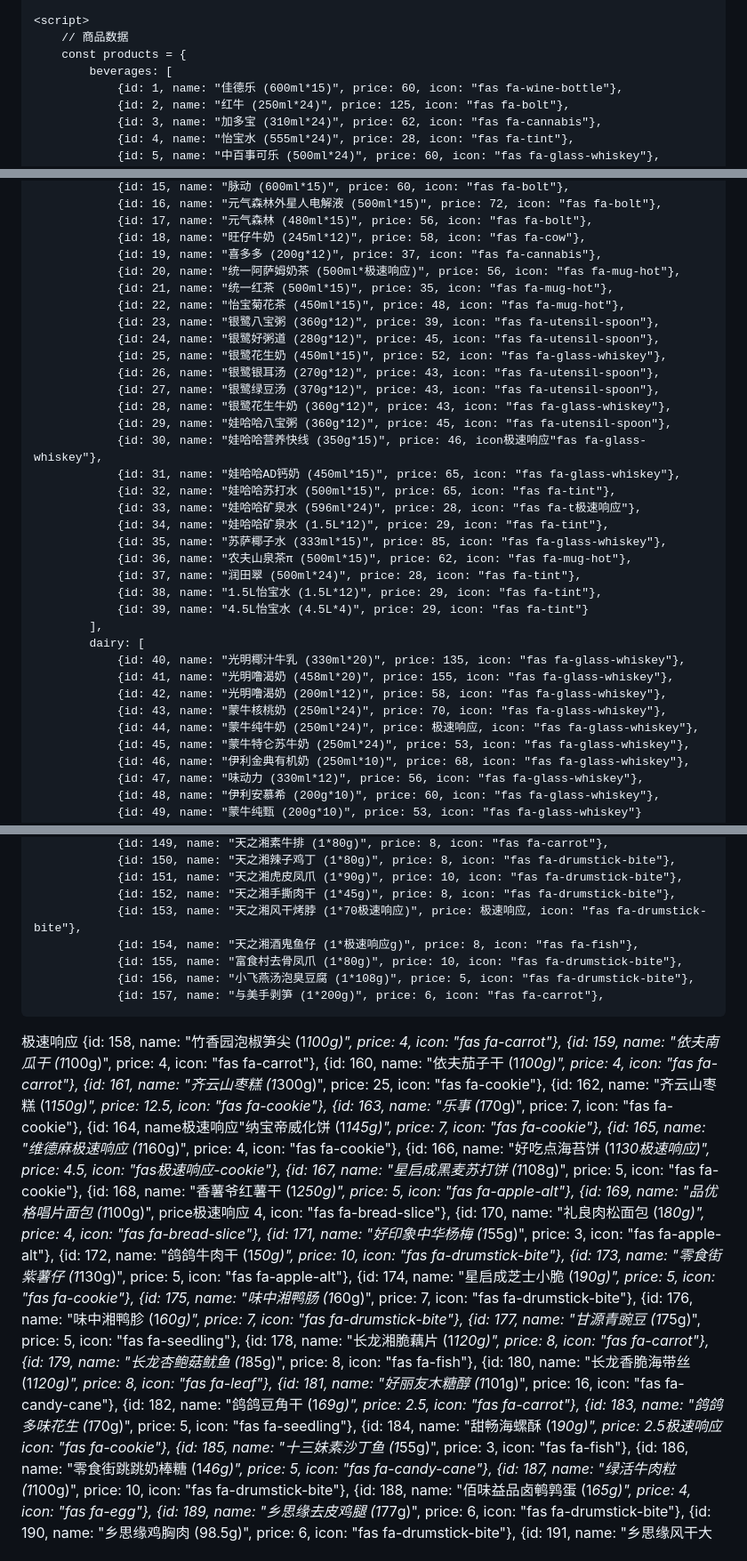
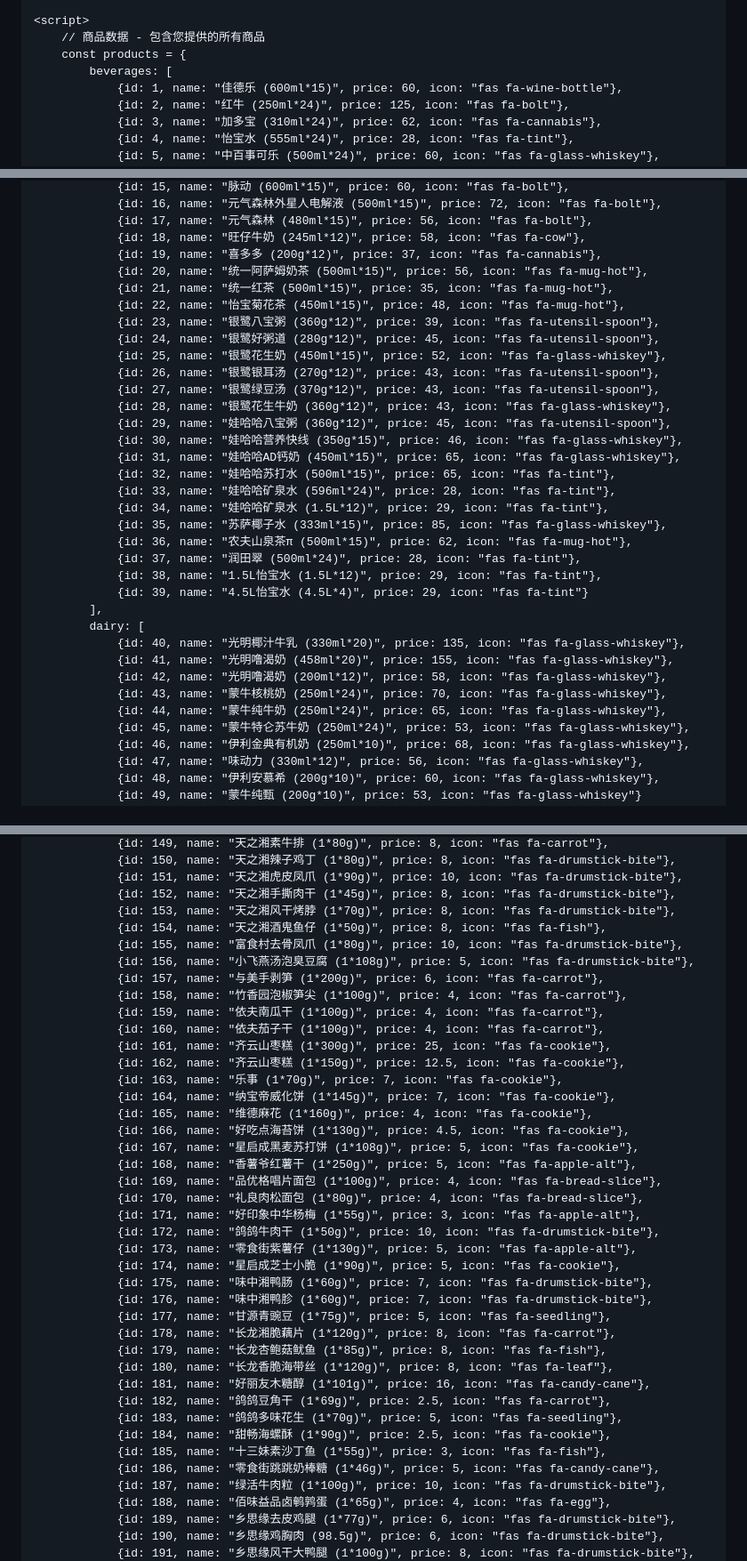
Before and after one commit to rckca/rckca.github.io, a Markdown page: README.md, 3 parts joined by grey strips. Shown at 89% size. GitHub-like rendering.

```diff
--- a/README.md
+++ b/README.md
@@ -431,7 +466,7 @@
     </div>
 
     <script>
-        // 商品数据
+        // 商品数据 - 包含您提供的所有商品
         const products = {
             beverages: [
                 {id: 1, name: "佳德乐 (600ml*15)", price: 60, icon: "fas fa-wine-bottle"},
@@ -453,7 +488,7 @@
                 {id: 17, name: "元气森林 (480ml*15)", price: 56, icon: "fas fa-bolt"},
                 {id: 18, name: "旺仔牛奶 (245ml*12)", price: 58, icon: "fas fa-cow"},
                 {id: 19, name: "喜多多 (200g*12)", price: 37, icon: "fas fa-cannabis"},
-                {id: 20, name: "统一阿萨姆奶茶 (500ml*极速响应)", price: 56, icon: "fas fa-mug-hot"},
+                {id: 20, name: "统一阿萨姆奶茶 (500ml*15)", price: 56, icon: "fas fa-mug-hot"},
                 {id: 21, name: "统一红茶 (500ml*15)", price: 35, icon: "fas fa-mug-hot"},
                 {id: 22, name: "怡宝菊花茶 (450ml*15)", price: 48, icon: "fas fa-mug-hot"},
                 {id: 23, name: "银鹭八宝粥 (360g*12)", price: 39, icon: "fas fa-utensil-spoon"},
@@ -463,10 +498,10 @@
                 {id: 27, name: "银鹭绿豆汤 (370g*12)", price: 43, icon: "fas fa-utensil-spoon"},
                 {id: 28, name: "银鹭花生牛奶 (360g*12)", price: 43, icon: "fas fa-glass-whiskey"},
                 {id: 29, name: "娃哈哈八宝粥 (360g*12)", price: 45, icon: "fas fa-utensil-spoon"},
-                {id: 30, name: "娃哈哈营养快线 (350g*15)", price: 46, icon极速响应"fas fa-glass-whiskey"},
+                {id: 30, name: "娃哈哈营养快线 (350g*15)", price: 46, icon: "fas fa-glass-whiskey"},
                 {id: 31, name: "娃哈哈AD钙奶 (450ml*15)", price: 65, icon: "fas fa-glass-whiskey"},
                 {id: 32, name: "娃哈哈苏打水 (500ml*15)", price: 65, icon: "fas fa-tint"},
-                {id: 33, name: "娃哈哈矿泉水 (596ml*24)", price: 28, icon: "fas fa-t极速响应"},
+                {id: 33, name: "娃哈哈矿泉水 (596ml*24)", price: 28, icon: "fas fa-tint"},
                 {id: 34, name: "娃哈哈矿泉水 (1.5L*12)", price: 29, icon: "fas fa-tint"},
                 {id: 35, name: "苏萨椰子水 (333ml*15)", price: 85, icon: "fas fa-glass-whiskey"},
                 {id: 36, name: "农夫山泉茶π (500ml*15)", price: 62, icon: "fas fa-mug-hot"},
@@ -479,7 +514,7 @@
                 {id: 41, name: "光明噜渴奶 (458ml*20)", price: 155, icon: "fas fa-glass-whiskey"},
                 {id: 42, name: "光明噜渴奶 (200ml*12)", price: 58, icon: "fas fa-glass-whiskey"},
                 {id: 43, name: "蒙牛核桃奶 (250ml*24)", price: 70, icon: "fas fa-glass-whiskey"},
-                {id: 44, name: "蒙牛纯牛奶 (250ml*24)", price: 极速响应, icon: "fas fa-glass-whiskey"},
+                {id: 44, name: "蒙牛纯牛奶 (250ml*24)", price: 65, icon: "fas fa-glass-whiskey"},
                 {id: 45, name: "蒙牛特仑苏牛奶 (250ml*24)", price: 53, icon: "fas fa-glass-whiskey"},
                 {id: 46, name: "伊利金典有机奶 (250ml*10)", price: 68, icon: "fas fa-glass-whiskey"},
                 {id: 47, name: "味动力 (330ml*12)", price: 56, icon: "fas fa-glass-whiskey"},
@@ -596,23 +631,23 @@
                 {id: 150, name: "天之湘辣子鸡丁 (1*80g)", price: 8, icon: "fas fa-drumstick-bite"},
                 {id: 151, name: "天之湘虎皮凤爪 (1*90g)", price: 10, icon: "fas fa-drumstick-bite"},
                 {id: 152, name: "天之湘手撕肉干 (1*45g)", price: 8, icon: "fas fa-drumstick-bite"},
-                {id: 153, name: "天之湘风干烤脖 (1*70极速响应)", price: 极速响应, icon: "fas fa-drumstick-bite"},
-                {id: 154, name: "天之湘酒鬼鱼仔 (1*极速响应g)", price: 8, icon: "fas fa-fish"},
+                {id: 153, name: "天之湘风干烤脖 (1*70g)", price: 8, icon: "fas fa-drumstick-bite"},
+                {id: 154, name: "天之湘酒鬼鱼仔 (1*50g)", price: 8, icon: "fas fa-fish"},
                 {id: 155, name: "富食村去骨凤爪 (1*80g)", price: 10, icon: "fas fa-drumstick-bite"},
                 {id: 156, name: "小飞燕汤泡臭豆腐 (1*108g)", price: 5, icon: "fas fa-drumstick-bite"},
                 {id: 157, name: "与美手剥笋 (1*200g)", price: 6, icon: "fas fa-carrot"},
-极速响应            {id: 158, name: "竹香园泡椒笋尖 (1*100g)", price: 4, icon: "fas fa-carrot"},
+                {id: 158, name: "竹香园泡椒笋尖 (1*100g)", price: 4, icon: "fas fa-carrot"},
                 {id: 159, name: "依夫南瓜干 (1*100g)", price: 4, icon: "fas fa-carrot"},
                 {id: 160, name: "依夫茄子干 (1*100g)", price: 4, icon: "fas fa-carrot"},
                 {id: 161, name: "齐云山枣糕 (1*300g)", price: 25, icon: "fas fa-cookie"},
                 {id: 162, name: "齐云山枣糕 (1*150g)", price: 12.5, icon: "fas fa-cookie"},
                 {id: 163, name: "乐事 (1*70g)", price: 7, icon: "fas fa-cookie"},
-                {id: 164, name极速响应"纳宝帝威化饼 (1*145g)", price: 7, icon: "fas fa-cookie"},
-                {id: 165, name: "维德麻极速响应 (1*160g)", price: 4, icon: "fas fa-cookie"},
-                {id: 166, name: "好吃点海苔饼 (1*130极速响应)", price: 4.5, icon: "fas极速响应-cookie"},
+                {id: 164, name: "纳宝帝威化饼 (1*145g)", price: 7, icon: "fas fa-cookie"},
+                {id: 165, name: "维德麻花 (1*160g)", price: 4, icon: "fas fa-cookie"},
+                {id: 166, name: "好吃点海苔饼 (1*130g)", price: 4.5, icon: "fas fa-cookie"},
                 {id: 167, name: "星启成黑麦苏打饼 (1*108g)", price: 5, icon: "fas fa-cookie"},
                 {id: 168, name: "香薯爷红薯干 (1*250g)", price: 5, icon: "fas fa-apple-alt"},
-                {id: 169, name: "品优格唱片面包 (1*100g)", price极速响应 4, icon: "fas fa-bread-slice"},
+                {id: 169, name: "品优格唱片面包 (1*100g)", price: 4, icon: "fas fa-bread-slice"},
                 {id: 170, name: "礼良肉松面包 (1*80g)", price: 4, icon: "fas fa-bread-slice"},
                 {id: 171, name: "好印象中华杨梅 (1*55g)", price: 3, icon: "fas fa-apple-alt"},
                 {id: 172, name: "鸽鸽牛肉干 (1*50g)", price: 10, icon: "fas fa-drumstick-bite"},
@@ -627,7 +662,7 @@
                 {id: 181, name: "好丽友木糖醇 (1*101g)", price: 16, icon: "fas fa-candy-cane"},
                 {id: 182, name: "鸽鸽豆角干 (1*69g)", price: 2.5, icon: "fas fa-carrot"},
                 {id: 183, name: "鸽鸽多味花生 (1*70g)", price: 5, icon: "fas fa-seedling"},
-                {id: 184, name: "甜畅海螺酥 (1*90g)", price: 2.5极速响应 icon: "fas fa-cookie"},
+                {id: 184, name: "甜畅海螺酥 (1*90g)", price: 2.5, icon: "fas fa-cookie"},
                 {id: 185, name: "十三妹素沙丁鱼 (1*55g)", price: 3, icon: "fas fa-fish"},
                 {id: 186, name: "零食街跳跳奶棒糖 (1*46g)", price: 5, icon: "fas fa-candy-cane"},
                 {id: 187, name: "绿活牛肉粒 (1*100g)", price: 10, icon: "fas fa-drumstick-bite"},
```
Also changed, not shown: other parts of README.md (+66 -34 lines).
